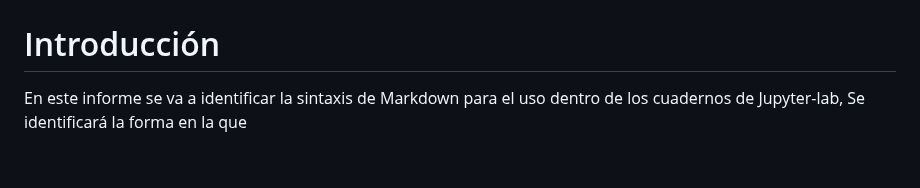
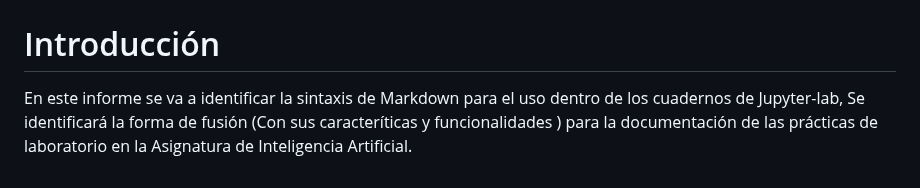
Before and after one commit to SantiagoMSalazar/Booky, a Markdown page: Artificial intelligence/Machine Learning y Feature Selection.md, the part around the change. Drawn GitHub-style.

Commit message:
vault backup: 2023-06-01 16:36:28

```diff
--- a/Artificial intelligence/Machine Learning y Feature Selection.md
+++ b/Artificial intelligence/Machine Learning y Feature Selection.md
@@ -132,4 +132,4 @@ Dependiendo de lo que se predice, la predicción puede ser una clasificación o
 
 
 # Introducción
-En este informe se va a identificar la sintaxis de Markdown para el uso dentro de los cuadernos de Jupyter-lab, Se identificará la forma en la que
+En este informe se va a identificar la sintaxis de Markdown para el uso dentro de los cuadernos de Jupyter-lab, Se identificará la forma de fusión (Con sus caracteríticas y funcionalidades ) para la documentación de las prácticas de laboratorio en la Asignatura de Inteligencia Artificial.
```
